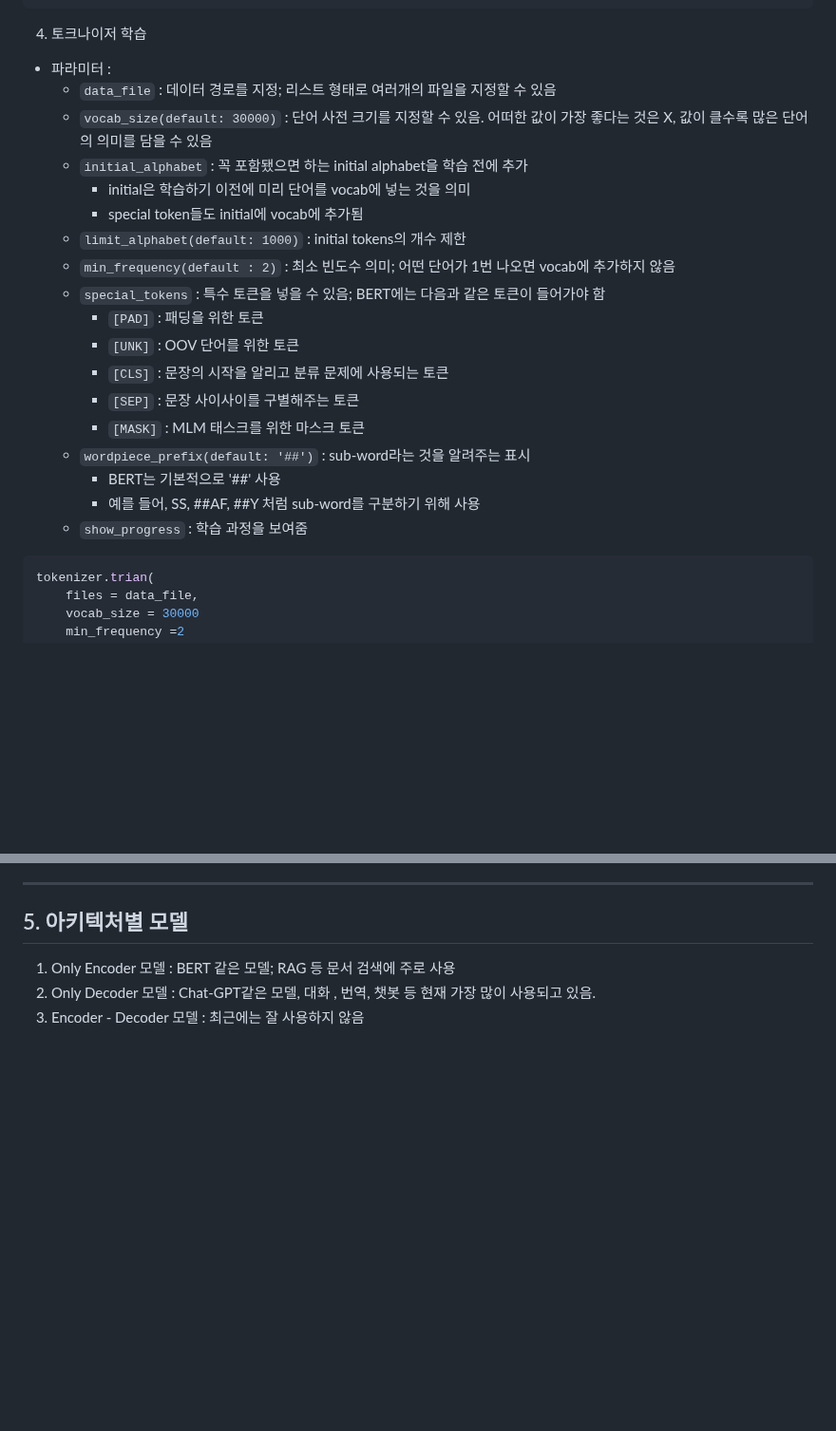
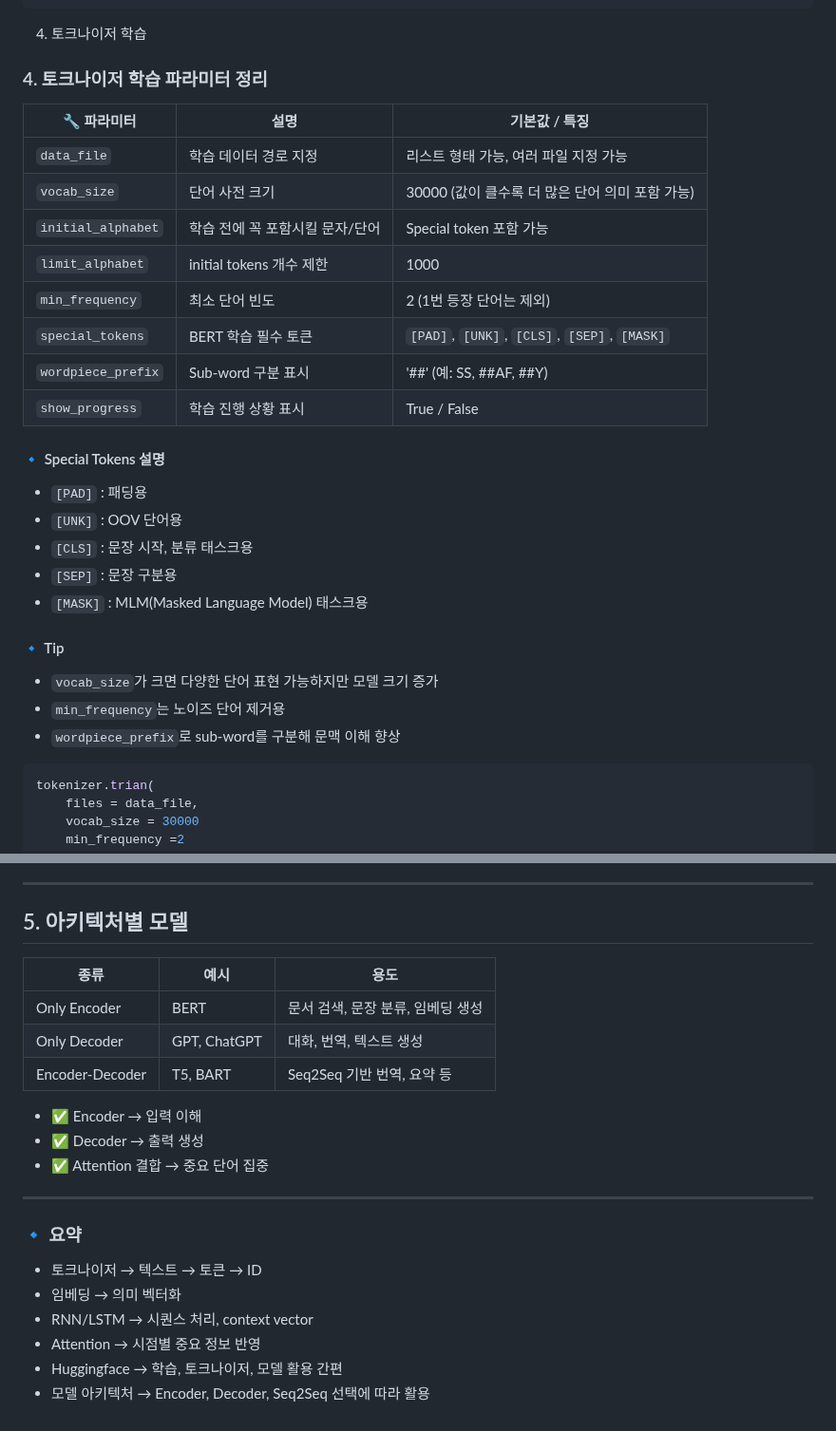
Before and after one commit to jeoneunjin/-TIL-Frontend, a Markdown page: AI/[AI실습]토큰화_임베딩.md, 2 parts joined by grey strips. Shown at 95% size. GitHub-like rendering; blank space fills up the shorter version.

````diff
--- a/AI/[AI실습]토큰화_임베딩.md
+++ b/AI/[AI실습]토큰화_임베딩.md
@@ -63,24 +68,31 @@ tokenizer = BertWordPieceTokenizer(
 
 4. 토크나이저 학습
 
-- 파라미터 :
-  - `data_file` : 데이터 경로를 지정; 리스트 형태로 여러개의 파일을 지정할 수 있음
-  - `vocab_size(default: 30000)` : 단어 사전 크기를 지정할 수 있음. 어떠한 값이 가장 좋다는 것은 X, 값이 클수록 많은 단어의 의미를 담을 수 있음
-  - `initial_alphabet` : 꼭 포함됐으면 하는 initial alphabet을 학습 전에 추가
-    - initial은 학습하기 이전에 미리 단어를 vocab에 넣는 것을 의미
-    - special token들도 initial에 vocab에 추가됨
-  - `limit_alphabet(default: 1000)` : initial tokens의 개수 제한
-  - `min_frequency(default : 2)` : 최소 빈도수 의미; 어떤 단어가 1번 나오면 vocab에 추가하지 않음
-  - `special_tokens` : 특수 토큰을 넣을 수 있음; BERT에는 다음과 같은 토큰이 들어가야 함
-    - `[PAD]` : 패딩을 위한 토큰
-    - `[UNK]` : OOV 단어를 위한 토큰
-    - `[CLS]` : 문장의 시작을 알리고 분류 문제에 사용되는 토큰
-    - `[SEP]` : 문장 사이사이를 구별해주는 토큰
-    - `[MASK]` : MLM 태스크를 위한 마스크 토큰
-  - `wordpiece_prefix(default: '##')` : sub-word라는 것을 알려주는 표시
-    - BERT는 기본적으로 '##' 사용
-    - 예를 들어, SS, ##AF, ##Y 처럼 sub-word를 구분하기 위해 사용
-  - `show_progress` : 학습 과정을 보여줌
+### 4. 토크나이저 학습 파라미터 정리
+
+| 🔧 파라미터 | 설명 | 기본값 / 특징 |
+| ----------- | ---- | ------------- |
+| `data_file` | 학습 데이터 경로 지정 | 리스트 형태 가능, 여러 파일 지정 가능 |
+| `vocab_size` | 단어 사전 크기 | 30000 (값이 클수록 더 많은 단어 의미 포함 가능) |
+| `initial_alphabet` | 학습 전에 꼭 포함시킬 문자/단어 | Special token 포함 가능 |
+| `limit_alphabet` | initial tokens 개수 제한 | 1000 |
+| `min_frequency` | 최소 단어 빈도 | 2 (1번 등장 단어는 제외) |
+| `special_tokens` | BERT 학습 필수 토큰 | `[PAD]`, `[UNK]`, `[CLS]`, `[SEP]`, `[MASK]` |
+| `wordpiece_prefix` | Sub-word 구분 표시 | '##' (예: SS, ##AF, ##Y) |
+| `show_progress` | 학습 진행 상황 표시 | True / False |
+
+#### 🔹 Special Tokens 설명
+- `[PAD]` : 패딩용
+- `[UNK]` : OOV 단어용
+- `[CLS]` : 문장 시작, 분류 태스크용
+- `[SEP]` : 문장 구분용
+- `[MASK]` : MLM(Masked Language Model) 태스크용
+
+#### 🔹 Tip
+- `vocab_size`가 크면 다양한 단어 표현 가능하지만 모델 크기 증가
+- `min_frequency`는 노이즈 단어 제거용
+- `wordpiece_prefix`로 sub-word를 구분해 문맥 이해 향상
+
 
 ```python
 tokenizer.trian(
@@ -297,6 +320,22 @@ Attention Mechan식을 쓰면, Decoder가 시점(t)마다 다른 context vector
 
 ## 5. 아키텍처별 모델
 
-1. Only Encoder 모델 : BERT 같은 모델; RAG 등 문서 검색에 주로 사용
-2. Only Decoder 모델 : Chat-GPT같은 모델, 대화 , 번역, 챗봇 등 현재 가장 많이 사용되고 있음.
-3. Encoder - Decoder 모델 : 최근에는 잘 사용하지 않음
+| 종류 | 예시 | 용도 |
+| ---- | --- | --- |
+| Only Encoder | BERT | 문서 검색, 문장 분류, 임베딩 생성 |
+| Only Decoder | GPT, ChatGPT | 대화, 번역, 텍스트 생성 |
+| Encoder-Decoder | T5, BART | Seq2Seq 기반 번역, 요약 등 |
+
+- ✅ Encoder → 입력 이해
+- ✅ Decoder → 출력 생성
+- ✅ Attention 결합 → 중요 단어 집중
+
+---
+
+### 🔹 요약
+- 토크나이저 → 텍스트 → 토큰 → ID
+- 임베딩 → 의미 벡터화
+- RNN/LSTM → 시퀀스 처리, context vector
+- Attention → 시점별 중요 정보 반영
+- Huggingface → 학습, 토크나이저, 모델 활용 간편
+- 모델 아키텍처 → Encoder, Decoder, Seq2Seq 선택에 따라 활용
````
Also changed, not shown: other parts of AI/[AI실습]토큰화_임베딩.md (+69 -53 lines).
